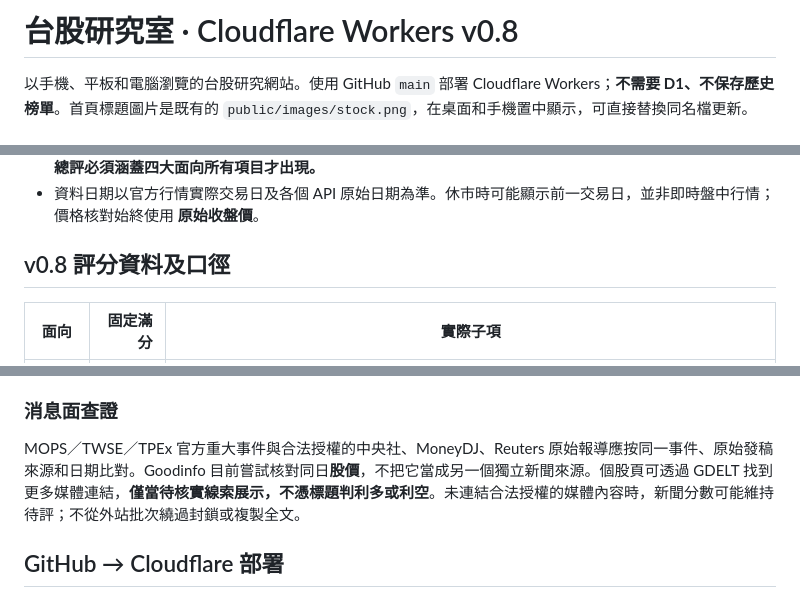
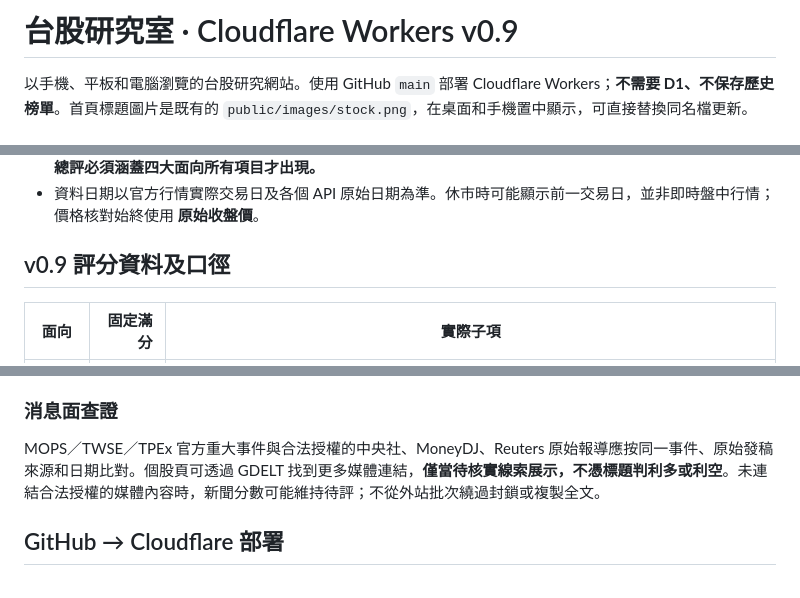
Before and after one commit to redfisharthur-beep/taiwan-stock-analysis, a Markdown page: README.md, 3 parts joined by grey strips. GitHub-like rendering.

Commit message:
chore: remove deprecated third-party comparison references and release v0.9

```diff
--- a/README.md
+++ b/README.md
@@ -1,4 +1,4 @@
-# 台股研究室 · Cloudflare Workers v0.8
+# 台股研究室 · Cloudflare Workers v0.9
 
 以手機、平板和電腦瀏覽的台股研究網站。使用 GitHub `main` 部署 Cloudflare Workers；**不需要 D1、不保存歷史榜單**。首頁標題圖片是既有的 `public/images/stock.png`，在桌面和手機置中顯示，可直接替換同名檔更新。
 
@@ -9,7 +9,7 @@
 - **固定四面向權重**為基本面 50、消息面 10、籌碼面 20、技術面 20。畫面分別顯示「已評子項小計」（只加總有依據的分數）、「資料涵蓋權重」（0～100），不把缺值計 0、不依已完成項目重新配成 100 分。**100 分完整總評必須涵蓋四大面向所有項目才出現。**
 - 資料日期以官方行情實際交易日及各個 API 原始日期為準。休市時可能顯示前一交易日，並非即時盤中行情；價格核對始終使用 **原始收盤價**。
 
-## v0.8 評分資料及口徑
+## v0.9 評分資料及口徑
 
 | 面向 | 固定滿分 | 實際子項 |
 |---|---:|---|
@@ -30,7 +30,7 @@
 
 ### 消息面查證
 
-MOPS／TWSE／TPEx 官方重大事件與合法授權的中央社、MoneyDJ、Reuters 原始報導應按同一事件、原始發稿來源和日期比對。Goodinfo 目前嘗試核對同日**股價**，不把它當成另一個獨立新聞來源。個股頁可透過 GDELT 找到更多媒體連結，**僅當待核實線索展示，不憑標題判利多或利空**。未連結合法授權的媒體內容時，新聞分數可能維持待評；不從外站批次繞過封鎖或複製全文。
+MOPS／TWSE／TPEx 官方重大事件與合法授權的中央社、MoneyDJ、Reuters 原始報導應按同一事件、原始發稿來源和日期比對。個股頁可透過 GDELT 找到更多媒體連結，**僅當待核實線索展示，不憑標題判利多或利空**。未連結合法授權的媒體內容時，新聞分數可能維持待評；不從外站批次繞過封鎖或複製全文。
 
 ## GitHub → Cloudflare 部署
 
```
